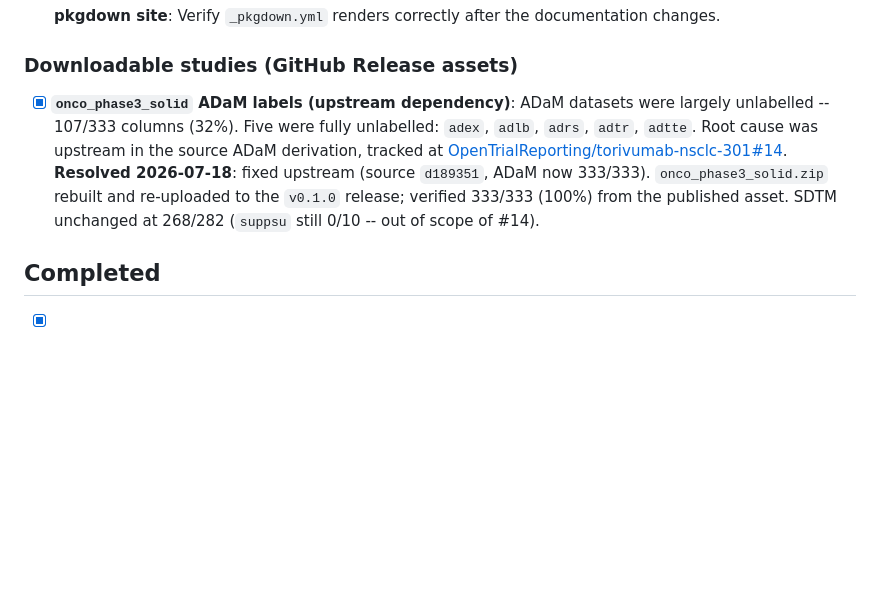
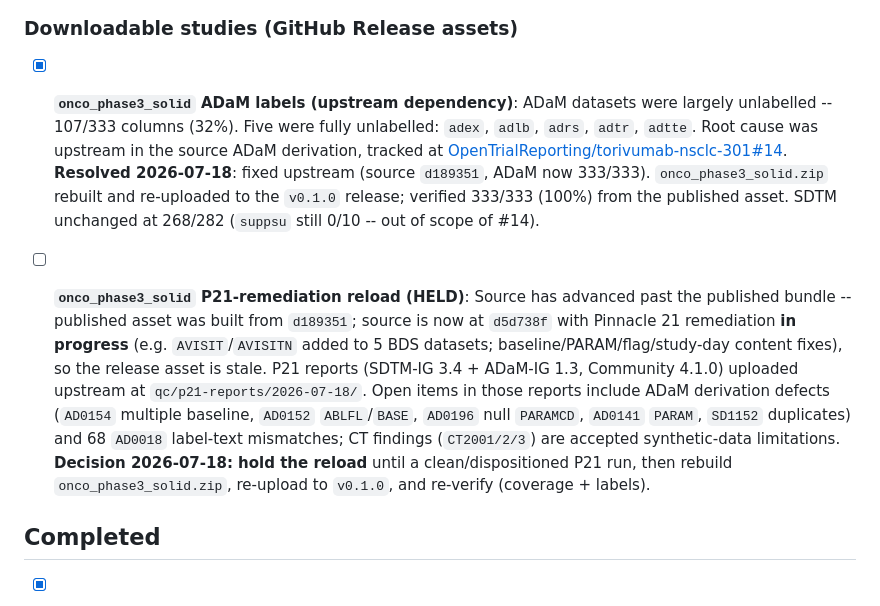
Before and after one commit to Lovemore-Gakava/clinTrialData, a Markdown page: TODO.md, the part around the change. Rendered like a GitHub page; blank space fills up the shorter version.

Commit message:
docs(todo): hold onco_phase3_solid reload pending clean P21 run
Source advanced past the published bundle (d189351 -> d5d738f) with Pinnacle 21
remediation in progress. Decision: keep the current v0.1.0 asset until a
clean/dispositioned P21 run, then rebuild + re-upload + re-verify.

Co-Authored-By: Claude Opus 4.8 (1M context) <noreply@anthropic.com>
Claude-Session: https://claude.ai/code/session_01Wuv9ByMZZHmqxR6uQVNJE2

```diff
--- a/TODO.md
+++ b/TODO.md
@@ -36,6 +36,20 @@
   verified 333/333 (100%) from the published asset. SDTM unchanged at 268/282
   (`suppsu` still 0/10 -- out of scope of #14).
 
+- [ ] **`onco_phase3_solid` P21-remediation reload (HELD)**: Source has advanced
+  past the published bundle -- published asset was built from `d189351`; source
+  is now at `d5d738f` with Pinnacle 21 remediation **in progress** (e.g.
+  `AVISIT`/`AVISITN` added to 5 BDS datasets; baseline/PARAM/flag/study-day
+  content fixes), so the release asset is stale. P21 reports (SDTM-IG 3.4 +
+  ADaM-IG 1.3, Community 4.1.0) uploaded upstream at
+  `qc/p21-reports/2026-07-18/`. Open items in those reports include ADaM
+  derivation defects (`AD0154` multiple baseline, `AD0152` `ABLFL`/`BASE`,
+  `AD0196` null `PARAMCD`, `AD0141` `PARAM`, `SD1152` duplicates) and 68
+  `AD0018` label-text mismatches; CT findings (`CT2001/2/3`) are accepted
+  synthetic-data limitations. **Decision 2026-07-18: hold the reload** until a
+  clean/dispositioned P21 run, then rebuild `onco_phase3_solid.zip`, re-upload
+  to `v0.1.0`, and re-verify (coverage + labels).
+
 ## Completed
 
 - [x] Derive `n_subjects` from ADSL/DM in `data-raw/upload_to_release.R`
```
